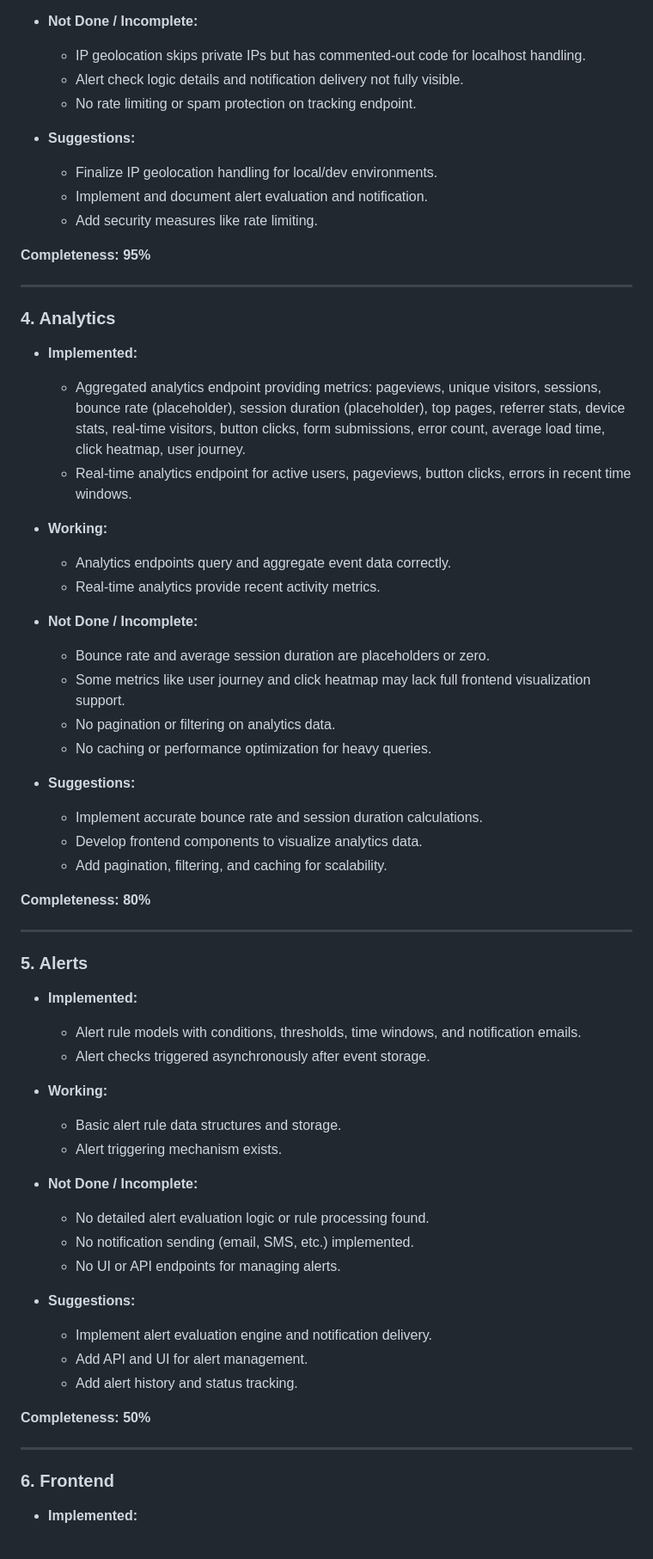
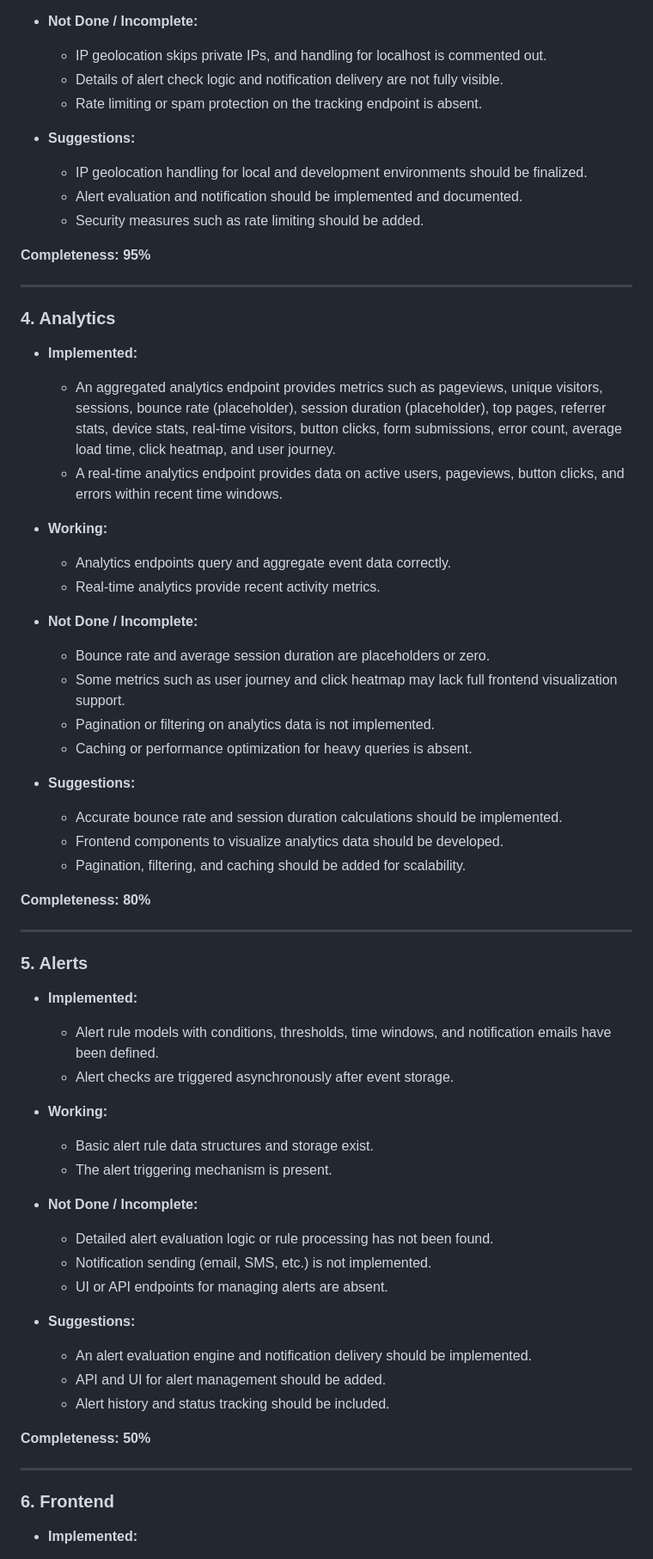
Before and after one commit to macharia-14/Web-Scrapper, a Markdown page: Functinality_Doc.md, the part around one of its changes. Shown at 86% size. Drawn GitHub-style.

```diff
--- a/Functinality_Doc.md
+++ b/Functinality_Doc.md
@@ -78,74 +66,64 @@ This project is a web scraper and user behavior tracking system designed to coll
 
 - **Not Done / Incomplete:**
-
-  - IP geolocation skips private IPs but has commented-out code for localhost handling.
-  - Alert check logic details and notification delivery not fully visible.
-  - No rate limiting or spam protection on tracking endpoint.
+  - IP geolocation skips private IPs, and handling for localhost is commented out.
+  - Details of alert check logic and notification delivery are not fully visible.
+  - Rate limiting or spam protection on the tracking endpoint is absent.
 
 - **Suggestions:**
-  - Finalize IP geolocation handling for local/dev environments.
-  - Implement and document alert evaluation and notification.
-  - Add security measures like rate limiting.
+  - IP geolocation handling for local and development environments should be finalized.
+  - Alert evaluation and notification should be implemented and documented.
+  - Security measures such as rate limiting should be added.
 
 **Completeness: 95%**
 
 ---
 
 ### 4. Analytics
-
 - **Implemented:**
-
-  - Aggregated analytics endpoint providing metrics: pageviews, unique visitors, sessions, bounce rate (placeholder), session duration (placeholder), top pages, referrer stats, device stats, real-time visitors, button clicks, form submissions, error count, average load time, click heatmap, user journey.
-  - Real-time analytics endpoint for active users, pageviews, button clicks, errors in recent time windows.
+  - An aggregated analytics endpoint provides metrics such as pageviews, unique visitors, sessions, bounce rate (placeholder), session duration (placeholder), top pages, referrer stats, device stats, real-time visitors, button clicks, form submissions, error count, average load time, click heatmap, and user journey.
+  - A real-time analytics endpoint provides data on active users, pageviews, button clicks, and errors within recent time windows.
 
 - **Working:**
-
   - Analytics endpoints query and aggregate event data correctly.
   - Real-time analytics provide recent activity metrics.
 
 - **Not Done / Incomplete:**
-
   - Bounce rate and average session duration are placeholders or zero.
-  - Some metrics like user journey and click heatmap may lack full frontend visualization support.
-  - No pagination or filtering on analytics data.
-  - No caching or performance optimization for heavy queries.
+  - Some metrics such as user journey and click heatmap may lack full frontend visualization support.
+  - Pagination or filtering on analytics data is not implemented.
+  - Caching or performance optimization for heavy queries is absent.
 
 - **Suggestions:**
-  - Implement accurate bounce rate and session duration calculations.
-  - Develop frontend components to visualize analytics data.
-  - Add pagination, filtering, and caching for scalability.
+  - Accurate bounce rate and session duration calculations should be implemented.
+  - Frontend components to visualize analytics data should be developed.
+  - Pagination, filtering, and caching should be added for scalability.
 
 **Completeness: 80%**
 
 ---
 
 ### 5. Alerts
-
 - **Implemented:**
-
-  - Alert rule models with conditions, thresholds, time windows, and notification emails.
-  - Alert checks triggered asynchronously after event storage.
+  - Alert rule models with conditions, thresholds, time windows, and notification emails have been defined.
+  - Alert checks are triggered asynchronously after event storage.
 
 - **Working:**
-
-  - Basic alert rule data structures and storage.
-  - Alert triggering mechanism exists.
+  - Basic alert rule data structures and storage exist.
+  - The alert triggering mechanism is present.
 
 - **Not Done / Incomplete:**
-
-  - No detailed alert evaluation logic or rule processing found.
-  - No notification sending (email, SMS, etc.) implemented.
-  - No UI or API endpoints for managing alerts.
+  - Detailed alert evaluation logic or rule processing has not been found.
+  - Notification sending (email, SMS, etc.) is not implemented.
+  - UI or API endpoints for managing alerts are absent.
 
 - **Suggestions:**
-  - Implement alert evaluation engine and notification delivery.
-  - Add API and UI for alert management.
-  - Add alert history and status tracking.
+  - An alert evaluation engine and notification delivery should be implemented.
+  - API and UI for alert management should be added.
+  - Alert history and status tracking should be included.
 
 **Completeness: 50%**
 
 ---
 
 ### 6. Frontend
-
 - **Implemented:**
```
Also changed, not shown: other parts of Functinality_Doc.md (+65 -83 lines).
